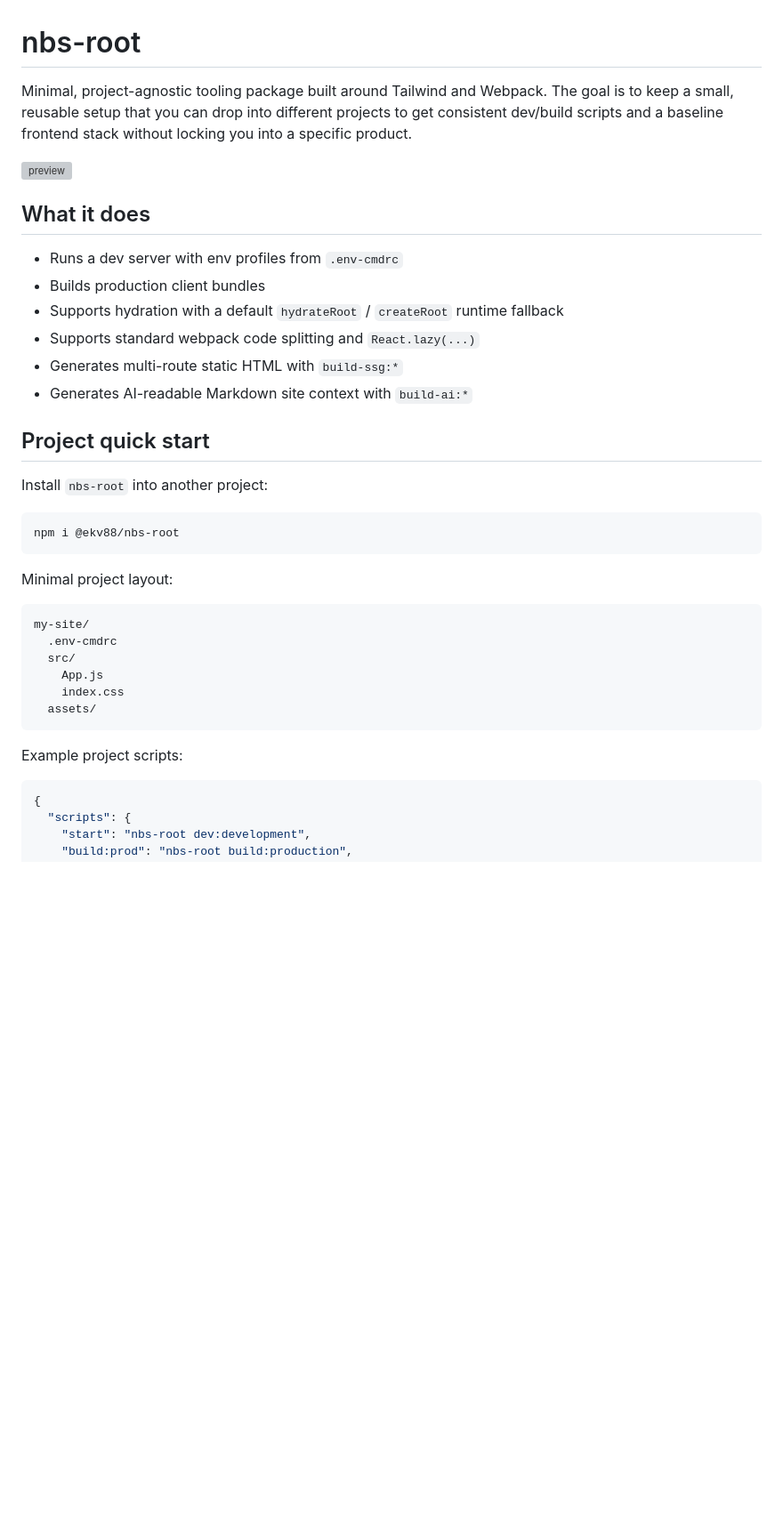
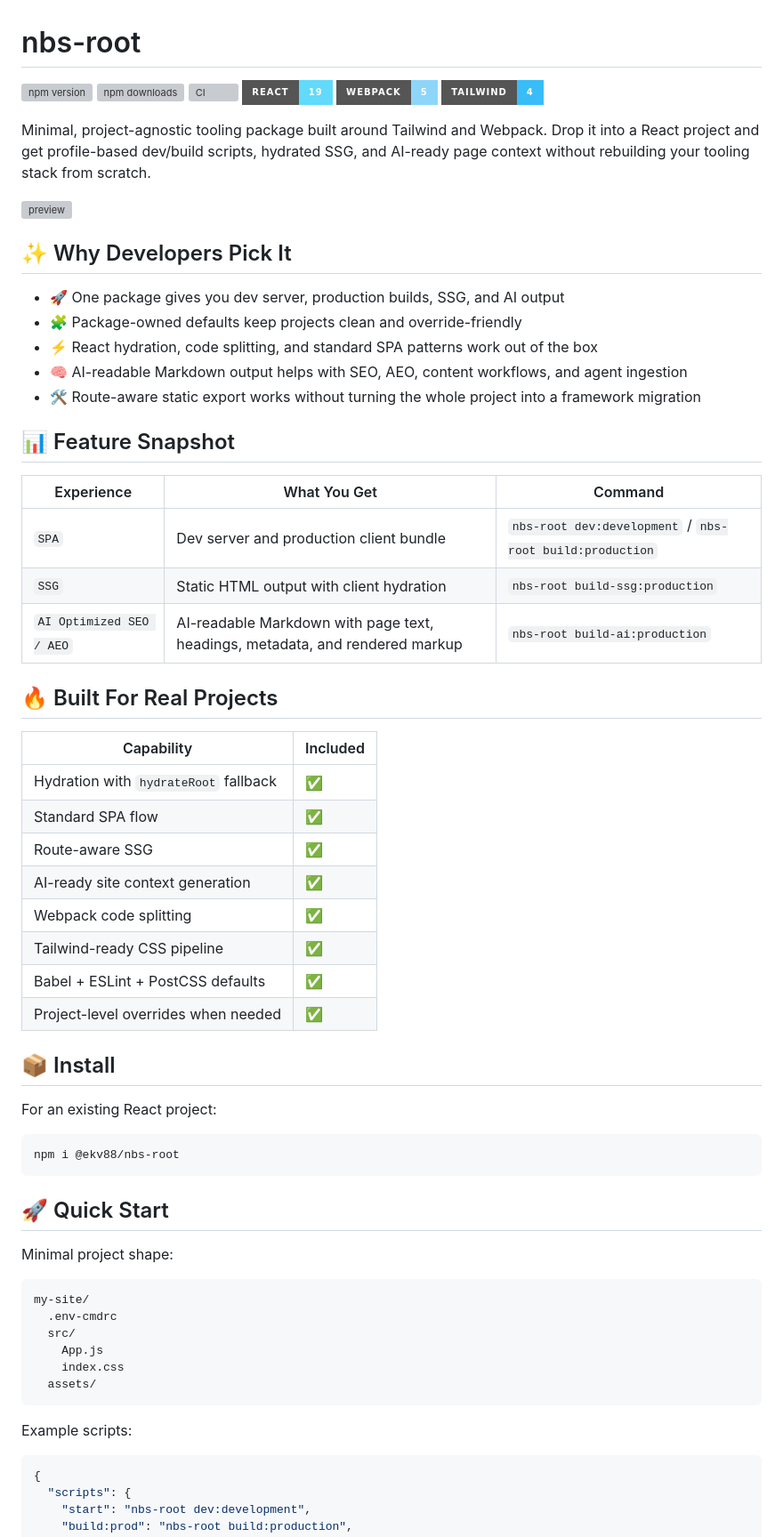
Before and after one commit to ekv88/nbs-root, a Markdown page: README.md, the part around one of its changes. Shown at 89% size. Rendered like a GitHub page; badges without logos; blank space fills up the shorter version; grey boxes are pictures that could not be loaded.

Commit message:
chore: readme changes

````diff
--- a/README.md
+++ b/README.md
@@ -1,25 +1,51 @@
 # nbs-root
 
-Minimal, project-agnostic tooling package built around Tailwind and Webpack. The goal is to keep a small, reusable setup that you can drop into different projects to get consistent dev/build scripts and a baseline frontend stack without locking you into a specific product.
+[![npm version](https://img.shields.io/npm/v/%40ekv88%2Fnbs-root?style=for-the-badge)](https://www.npmjs.com/package/@ekv88/nbs-root)
+[![npm downloads](https://img.shields.io/npm/dm/%40ekv88%2Fnbs-root?style=for-the-badge)](https://www.npmjs.com/package/@ekv88/nbs-root)
+[![CI](https://img.shields.io/github/actions/workflow/status/ekv88/nbs-root/ci.yml?branch=master&style=for-the-badge&label=CI)](https://github.com/ekv88/nbs-root/actions/workflows/ci.yml)
+[![React 19](https://img.shields.io/badge/React-19-61DAFB?style=for-the-badge&logo=react&logoColor=black)](https://react.dev/)
+[![Webpack 5](https://img.shields.io/badge/Webpack-5-8DD6F9?style=for-the-badge&logo=webpack&logoColor=black)](https://webpack.js.org/)
+[![Tailwind 4](https://img.shields.io/badge/Tailwind-4-38BDF8?style=for-the-badge&logo=tailwindcss&logoColor=white)](https://tailwindcss.com/)
+
+Minimal, project-agnostic tooling package built around Tailwind and Webpack. Drop it into a React project and get profile-based dev/build scripts, hydrated SSG, and AI-ready page context without rebuilding your tooling stack from scratch.
 
 ![preview](.github/intro.gif)
 
-## What it does
-- Runs a dev server with env profiles from `.env-cmdrc`
-- Builds production client bundles
-- Supports hydration with a default `hydrateRoot` / `createRoot` runtime fallback
-- Supports standard webpack code splitting and `React.lazy(...)`
-- Generates multi-route static HTML with `build-ssg:*`
-- Generates AI-readable Markdown site context with `build-ai:*`
+## ✨ Why Developers Pick It
+- 🚀 One package gives you dev server, production builds, SSG, and AI output
+- 🧩 Package-owned defaults keep projects clean and override-friendly
+- ⚡ React hydration, code splitting, and standard SPA patterns work out of the box
+- 🧠 AI-readable Markdown output helps with SEO, AEO, content workflows, and agent ingestion
+- 🛠️ Route-aware static export works without turning the whole project into a framework migration
 
-## Project quick start
-Install `nbs-root` into another project:
+## 📊 Feature Snapshot
+| Experience | What You Get | Command |
+| --- | --- | --- |
+| `SPA` | Dev server and production client bundle | `nbs-root dev:development` / `nbs-root build:production` |
+| `SSG` | Static HTML output with client hydration | `nbs-root build-ssg:production` |
+| `AI Optimized SEO / AEO` | AI-readable Markdown with page text, headings, metadata, and rendered markup | `nbs-root build-ai:production` |
+
+## 🔥 Built For Real Projects
+| Capability | Included |
+| --- | --- |
+| Hydration with `hydrateRoot` fallback | ✅ |
+| Standard SPA flow | ✅ |
+| Route-aware SSG | ✅ |
+| AI-ready site context generation | ✅ |
+| Webpack code splitting | ✅ |
+| Tailwind-ready CSS pipeline | ✅ |
+| Babel + ESLint + PostCSS defaults | ✅ |
+| Project-level overrides when needed | ✅ |
+
+## 📦 Install
+For an existing React project:
 
 ```bash
 npm i @ekv88/nbs-root
 ```
 
-Minimal project layout:
+## 🚀 Quick Start
+Minimal project shape:
 
 ```text
 my-site/
@@ -30,7 +56,7 @@ my-site/
   assets/
 ```
 
-Example project scripts:
+Example scripts:
 
 ```json
 {
````
Also changed, not shown: other parts of README.md (+28 -24 lines).
